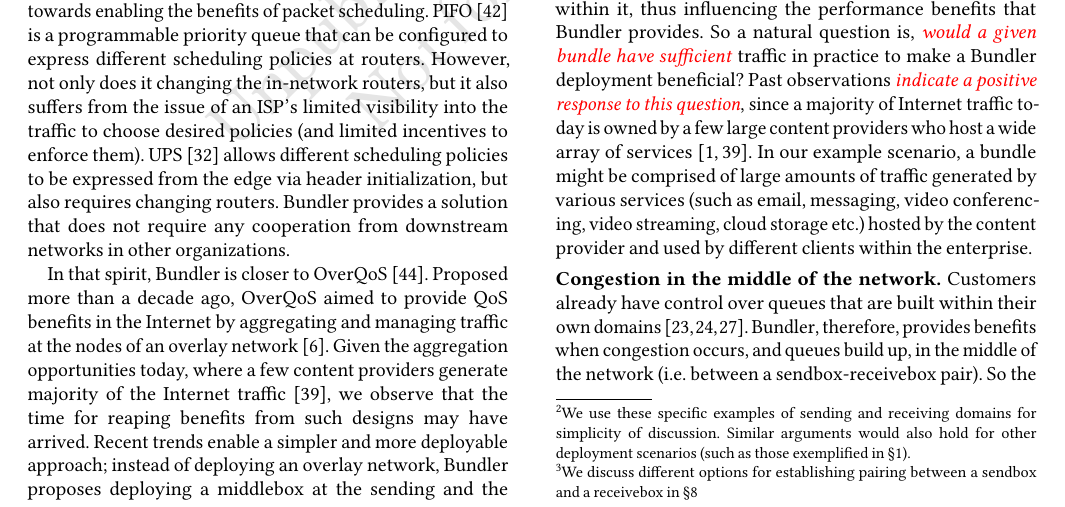
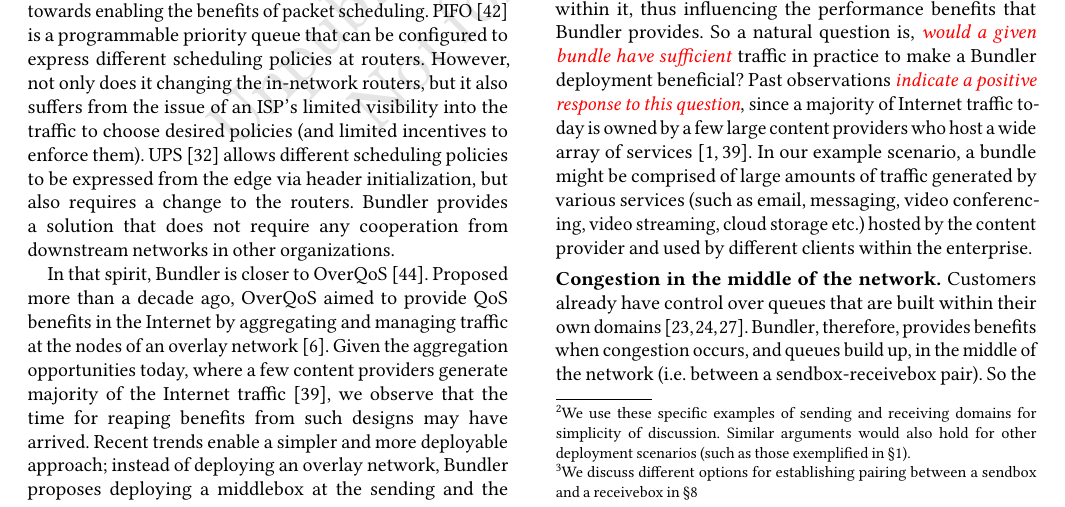
Before and after one commit to akshayknarayan/bundler-paper, a LaTeX paper (bundler-sigcomm19.tex, which reads related.tex): part of page 2 of 13, cut so that both start at the same text. Compiled offline with pdfLaTeX.

Commit message:
Updates from ShareLaTeX

```diff
--- a/related.tex
+++ b/related.tex
@@ -10,7 +10,7 @@ Our work is at the intersection of congestion control, scheduling, and middlebox
 This observation implies that we can expect to have a small number of bundles across the Internet, each with large amounts of traffic, resulting in greater scheduling opportunities within a bundle. Note that the proposal uses its observation to highlight the benefits of sharing information across a given customer's traffic when configuring congestion control algorithms at the endhosts. This is orthogonal to our goal of scheduling such traffic by introducing a middlebox without modifying end hosts.
 
 
-\Para{Packet scheduling} There have been some recent efforts towards enabling the benefits of packet scheduling. PIFO~\cite{pifo} is a programmable priority queue that can be configured to express different scheduling policies at routers. However, not only does it changing the in-network routers, but it also suffers from the issue of an ISP's limited visibility into the traffic to choose desired policies (and limited incentives to enforce them). UPS~\cite{ups} allows different scheduling policies to be expressed from the edge via header initialization, but also requires changing routers.
+\Para{Packet scheduling} There have been some recent efforts towards enabling the benefits of packet scheduling. PIFO~\cite{pifo} is a programmable priority queue that can be configured to express different scheduling policies at routers. However, not only does it changing the in-network routers, but it also suffers from the issue of an ISP's limited visibility into the traffic to choose desired policies (and limited incentives to enforce them). UPS~\cite{ups} allows different scheduling policies to be expressed from the edge via header initialization, but also requires a change to the routers.
 %However, since queuing still occurs in the middle of the network, it relies on the customers targeting a common global objective, or on the network operators isolating different customers' traffic, both of which are difficult to realize.
 \name provides a solution that does not require any cooperation from downstream networks in other organizations.
 
```
Also changed, not shown: robust.tex (+1 -0 lines).
